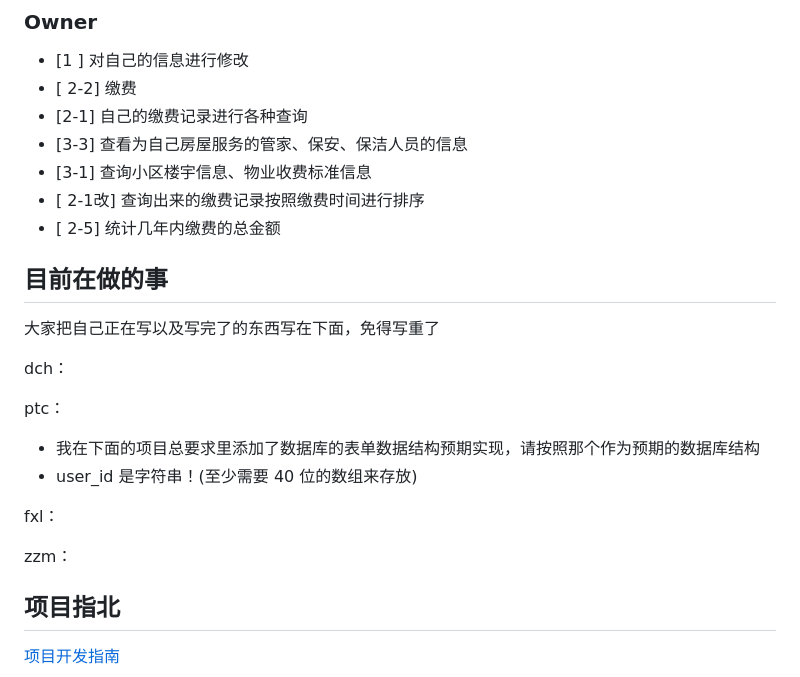
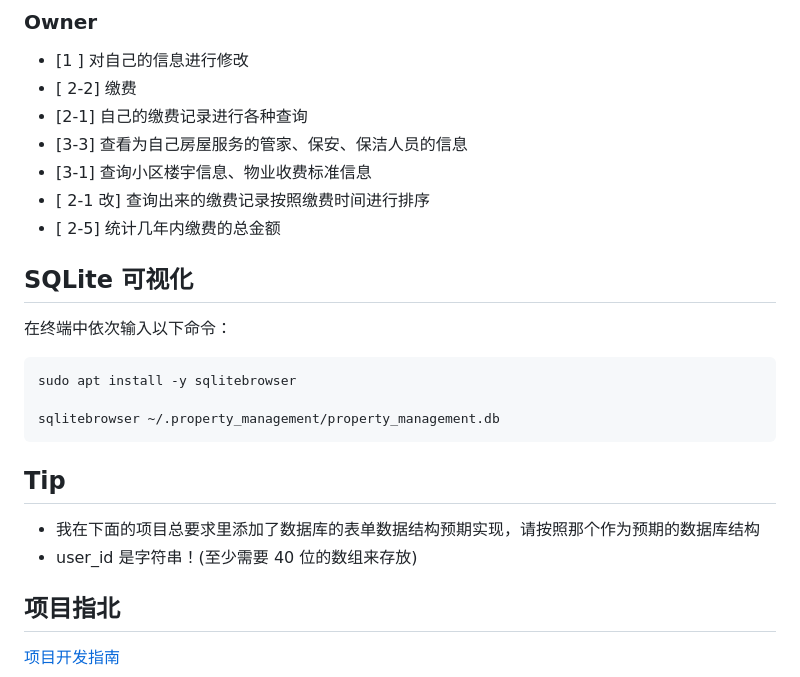
Before and after one commit to peterpetrica/Property_Management_System, a Markdown page: README.md, the part around the change. Rendered like a GitHub page.

Commit message:
添加了如何直接浏览数据库的教程

````diff
--- a/README.md
+++ b/README.md
@@ -30,23 +30,23 @@
 - [2-1] 自己的缴费记录进行各种查询
 - [3-3] 查看为自己房屋服务的管家、保安、保洁人员的信息
 - [3-1] 查询小区楼宇信息、物业收费标准信息
-- [ 2-1改] 查询出来的缴费记录按照缴费时间进行排序
+- [ 2-1 改] 查询出来的缴费记录按照缴费时间进行排序
 - [ 2-5] 统计几年内缴费的总金额
 
-## 目前在做的事
+## SQLite 可视化
 
-大家把自己正在写以及写完了的东西写在下面，免得写重了
+在终端中依次输入以下命令：
 
-dch：
+```bash
+sudo apt install -y sqlitebrowser
 
-ptc：
+sqlitebrowser ~/.property_management/property_management.db
+```
+
+## Tip
 
 - 我在下面的项目总要求里添加了数据库的表单数据结构预期实现，请按照那个作为预期的数据库结构
 - user_id 是字符串！(至少需要 40 位的数组来存放)
-
-fxl：
-
-zzm：
 
 ## 项目指北
 
````
